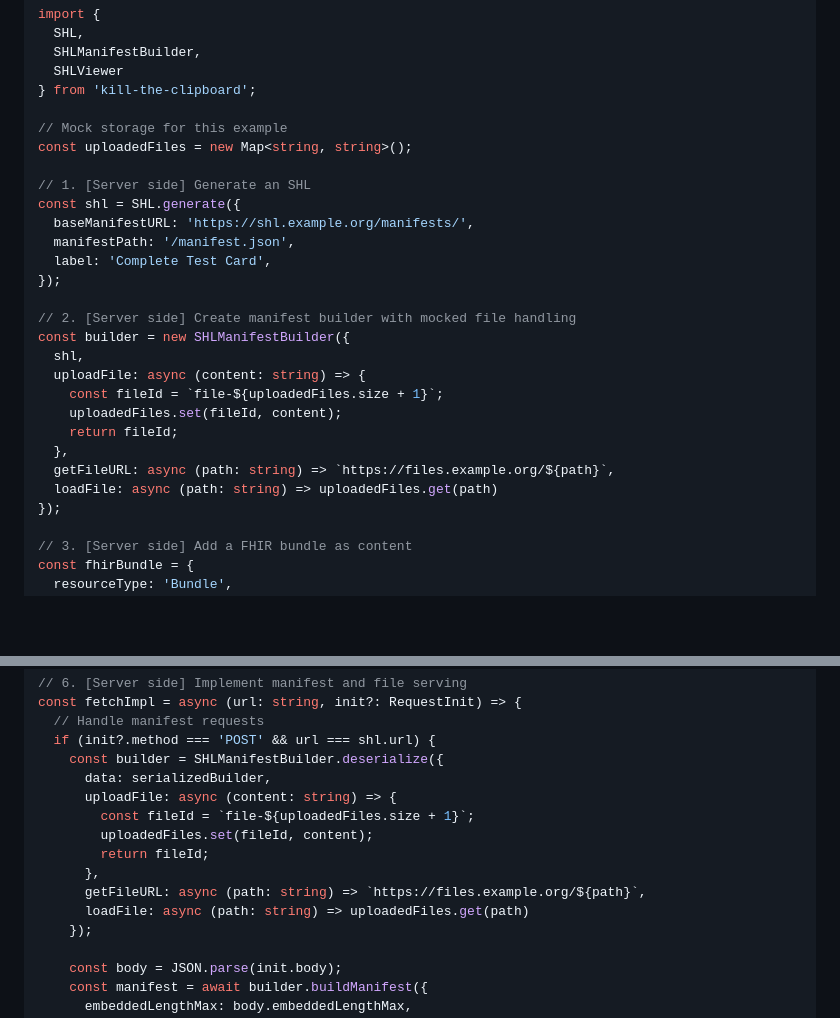
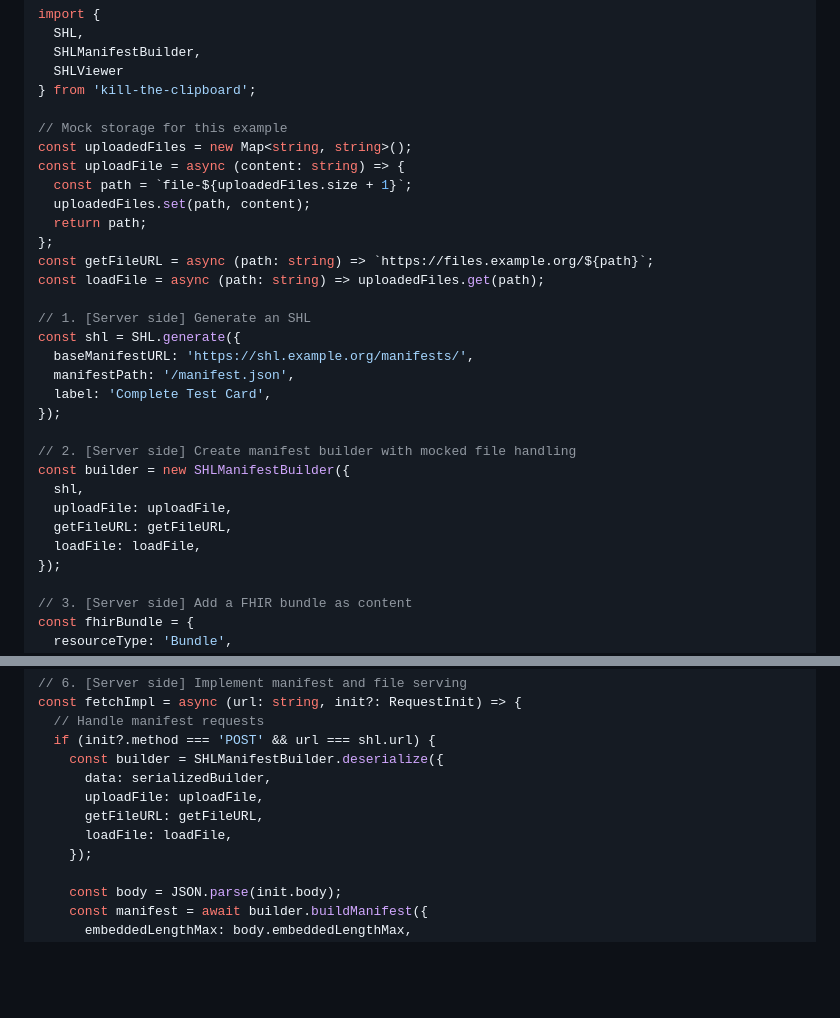
Before and after one commit to vintasoftware/kill-the-clipboard, a Markdown page: README.md, 2 parts joined by grey strips. Rendered like a GitHub page; blank space fills up the shorter version.

Commit message:
Simplify server demo on README

```diff
--- a/README.md
+++ b/README.md
@@ -178,6 +178,13 @@ import {
 
 // Mock storage for this example
 const uploadedFiles = new Map<string, string>();
+const uploadFile = async (content: string) => {
+  const path = `file-${uploadedFiles.size + 1}`;
+  uploadedFiles.set(path, content);
+  return path;
+};
+const getFileURL = async (path: string) => `https://files.example.org/${path}`;
+const loadFile = async (path: string) => uploadedFiles.get(path);
 
 // 1. [Server side] Generate an SHL
 const shl = SHL.generate({
@@ -189,13 +196,9 @@ const shl = SHL.generate({
 // 2. [Server side] Create manifest builder with mocked file handling
 const builder = new SHLManifestBuilder({
   shl,
-  uploadFile: async (content: string) => {
-    const fileId = `file-${uploadedFiles.size + 1}`;
-    uploadedFiles.set(fileId, content);
-    return fileId;
-  },
-  getFileURL: async (path: string) => `https://files.example.org/${path}`,
-  loadFile: async (path: string) => uploadedFiles.get(path)
+  uploadFile: uploadFile,
+  getFileURL: getFileURL,
+  loadFile: loadFile,
 });
 
 // 3. [Server side] Add a FHIR bundle as content
@@ -229,13 +232,9 @@ const fetchImpl = async (url: string, init?: RequestInit) => {
   if (init?.method === 'POST' && url === shl.url) {
     const builder = SHLManifestBuilder.deserialize({
       data: serializedBuilder,
-      uploadFile: async (content: string) => {
-        const fileId = `file-${uploadedFiles.size + 1}`;
-        uploadedFiles.set(fileId, content);
-        return fileId;
-      },
-      getFileURL: async (path: string) => `https://files.example.org/${path}`,
-      loadFile: async (path: string) => uploadedFiles.get(path)
+      uploadFile: uploadFile,
+      getFileURL: getFileURL,
+      loadFile: loadFile,
     });
 
     const body = JSON.parse(init.body);
```
